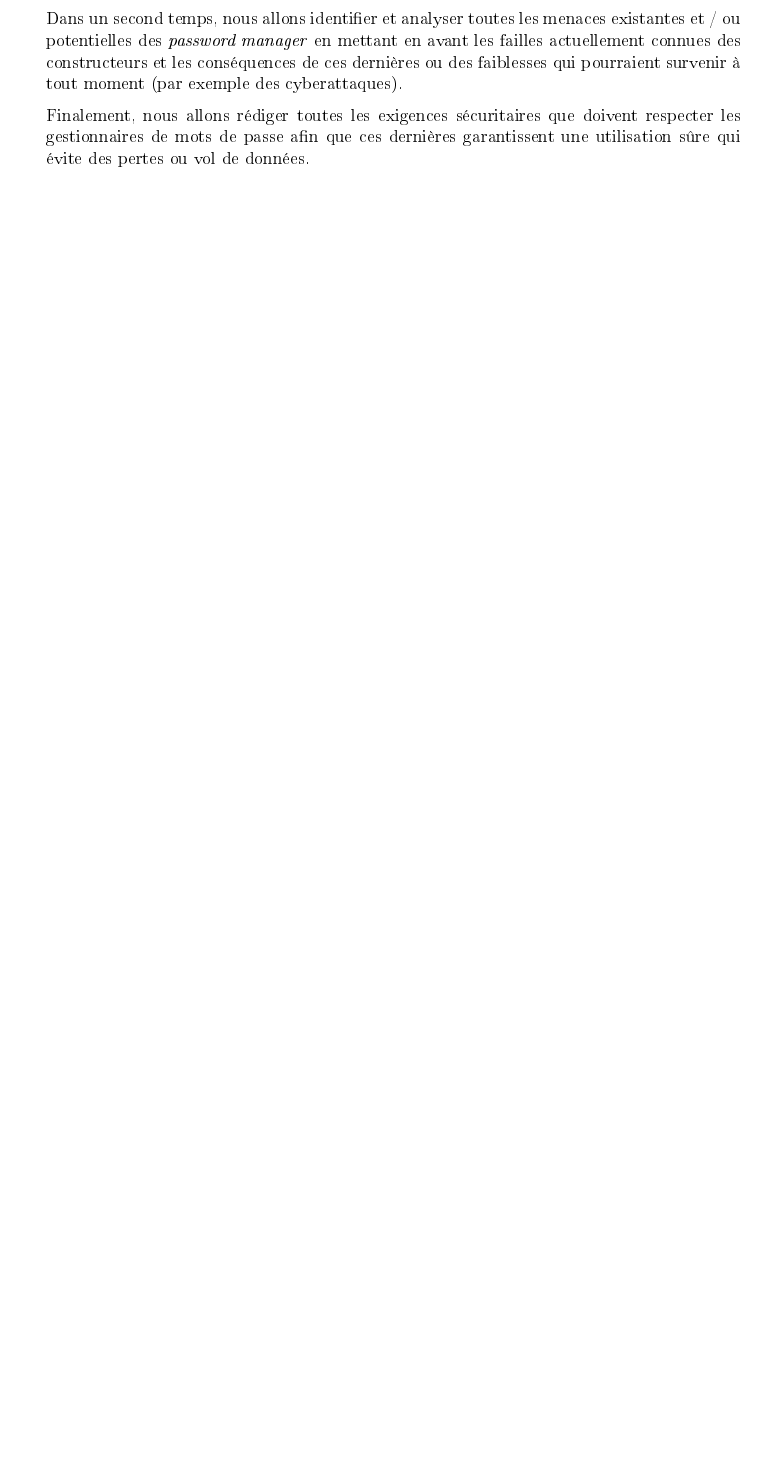
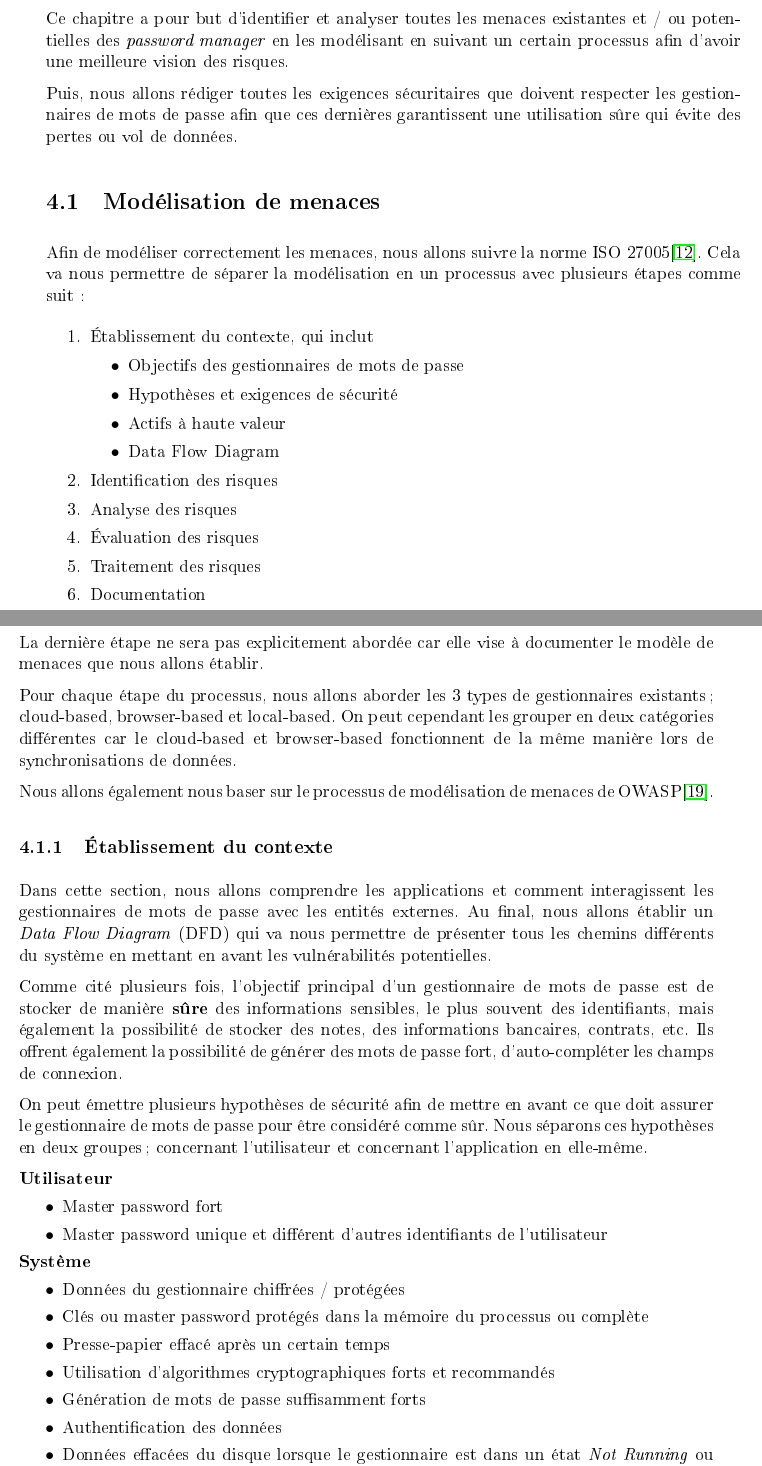
Before and after one commit to Nono98/BT-Password-Manager, a LaTeX thesis (rapport/tb_report.tex, which reads rapport/chapters/analyse_menaces.tex, rapport/chapters/etude_securitaire.tex): part of page 31 of 55 before the commit and two parts of pages 43 and 44 of 63 after it, the two joined at a grey line, cut so that both start at the same text, the shorter picture padded with empty space. The pictures show the PDF file rapport/tb_report.pdf that the author committed with the source.

Commit message:
Analyse de menaces début

```diff
--- /dev/null
+++ b/rapport/chapters/analyse_menaces.tex
@@ -0,0 +1,56 @@
+% +---------------------------------------------------------------+
+% | Author :    Noémie Plancherel, HEIG-VD
+% | Date :      04.10.2022
+% +---------------------------------------------------------------+
+
+\chapter{Analyse de menaces}
+\label{ch:analyse_menaces}
+
+Ce chapitre a pour but d'identifier et analyser toutes les menaces existantes et / ou potentielles des \textit{password manager} en les modélisant en suivant un certain processus afin d'avoir une meilleure vision des risques.
+
+Puis, nous allons rédiger toutes les exigences sécuritaires que doivent respecter les gestionnaires de mots de passe afin que ces dernières garantissent une utilisation sûre qui évite des pertes ou vol de données.
+
+\section{Modélisation de menaces}
+Afin de modéliser correctement les menaces, nous allons suivre la norme ISO 27005\cite{ISO27005}. Cela va nous permettre de séparer la modélisation en un processus avec plusieurs étapes comme suit:
+
+\begin{enumerate}
+	\item Établissement du contexte, qui inclut
+	\begin{itemize}
+		\item Objectifs des gestionnaires de mots de passe
+		\item Hypothèses et exigences de sécurité
+		\item Actifs à haute valeur
+		\item Data Flow Diagram
+	\end{itemize}
+	\item Identification des risques
+	\item Analyse des risques
+	\item Évaluation des risques
+	\item Traitement des risques
+	\item Documentation
+\end{enumerate}
+La dernière étape ne sera pas explicitement abordée car elle vise à documenter le modèle de menaces que nous allons établir.
+
+Pour chaque étape du processus, nous allons aborder les 3 types de gestionnaires existants; cloud-based, browser-based et local-based. On peut cependant les grouper en deux catégories différentes car le cloud-based et browser-based fonctionnent de la même manière lors de synchronisations de données.
+
+Nous allons également nous baser sur le processus de modélisation de menaces de OWASP\cite{owasp}.
+\subsection{Établissement du contexte}
+Dans cette section, nous allons comprendre les applications et comment interagissent les gestionnaires de mots de passe avec les entités externes. Au final, nous allons établir un \textit{Data Flow Diagram} (DFD) qui va nous permettre de présenter tous les chemins différents du système en mettant en avant les vulnérabilités potentielles.
+
+Comme cité plusieurs fois, l'objectif principal d'un gestionnaire de mots de passe est de stocker de manière \textbf{sûre} des informations sensibles, le plus souvent des identifiants, mais également la possibilité de stocker des notes, des informations bancaires, contrats, etc. Ils offrent également la possibilité de générer des mots de passe fort, d'auto-compléter les champs de connexion.
+
+On peut émettre plusieurs hypothèses de sécurité afin de mettre en avant ce que doit assurer le gestionnaire de mots de passe pour être considéré comme sûr. Nous séparons ces hypothèses en deux groupes; concernant l'utilisateur et concernant l'application en elle-même.
+
+\textbf{Utilisateur}
+\begin{itemize}
+	\item Master password fort
+	\item Master password unique et différent d'autres identifiants de l'utilisateur
+\end{itemize}
+
+\textbf{Système}
+\begin{itemize}
+	\item Données du gestionnaire chiffrées / protégées
+	\item Clés ou master password protégés dans la mémoire du processus ou complète
+	\item Presse-papier effacé après un certain temps
+	\item Utilisation d'algorithmes cryptographiques forts et recommandés
+	\item Génération de mots de passe suffisamment forts
+	\item Authentification des données
+	\item Données effacées du disque lorsque le gestionnaire est dans un état \textit{Not Running} ou \textit{Locked}
@@ -0,0 +61,27 @@
+\end{itemize}
+
+Nous pouvons à présent définir les actifs (\textit{assets})  des gestionnaires de mots de passe, qui représentes les éléments qui ont de la valeur et qui demande une protection.
+
+Le premier actif important est \textbf{la base de données} qui contient tous les identifiants, notes, informations bancaires, stockées par l'utilisateur. En soit, cette dernière représente le coffre-fort. Le bien principal sont donc les données. Nous souhaitons garantir les éléments suivants:
+\begin{itemize}
+	\item Confidentialité des données
+	\item Intégrité des données
+\end{itemize}
+
+Un autre actif à haute valeur sont les clés de chiffrement (ou les clés privées dans le cadre de partage de données avec d'autres utilisateurs). Nous voulons garantir ces éléments:
+\begin{itemize}
+	\item Confidentialité
+	\item Intégrité
+\end{itemize}
+
+Finalement, dans le cadre de gestionnaires de mots de passe cloud-based (ou browser-based) qui ne fonctionnent pas en mode offline, nous voulons protéger les serveurs du provider. Nous souhaitons assurer:
+\begin{itemize}
+	\item Confidentialité
+	\item Disponibilité du service
+\end{itemize}
+
+À présent, nous allons définir le DFD afin de correctement décomposer le système. Afin d'avoir la meilleure vue d'ensemble, nous allons faire un diagramme pour les gestionnaires local-based et un autre pour les cloud-based.
+\subsection{Identification des risques}
+\subsection{Analyse des risques}
+\subsection{Évaluation des risques}
+\subsection{Traitement des risques}
--- a/rapport/chapters/etude_securitaire.tex
+++ b/rapport/chapters/etude_securitaire.tex
@@ -7,10 +7,6 @@
 \label{ch:etude_secu}
 
 Ce chapitre est dédié à toute l'analyse sécuritaire des gestionnaires de mots de passes en général. Nous allons dans un premier temps décrire comment ces applications sont sécurisées en fonction de leur type, puis justifier l'importance d'une forte sécurité suite à l'augmentation de la demande des entreprises et des particuliers.
-
-Dans un second temps, nous allons identifier et analyser toutes les menaces existantes et / ou potentielles des \textit{password manager} en mettant en avant les failles actuellement connues des constructeurs et les conséquences de ces dernières ou des faiblesses qui pourraient survenir à tout moment (par exemple des cyberattaques).
-
-Finalement, nous allons rédiger toutes les exigences sécuritaires que doivent respecter les gestionnaires de mots de passe afin que ces dernières garantissent une utilisation sûre qui évite des pertes ou vol de données.
 
 \section{Implémentation de la sécurité dans les gestionnaires de mots de passe}
 
@@ -58,7 +54,7 @@ La base de données est stockée où l'utilisateur le souhaite (avec une possibi
 
 Tous les deux sont authentifiés avec le schéma Encrypt-then-Mac avec HMAC-SHA256.
 
-Au niveau de l'utilisation de la mémoire du processus, lors de l'ouverture de la base de données chiffrée, elle est chargée en mémoire. La protection de la mémoire s'applique aux données sensibles telles que la Master key et des mots de passe. Dès que la base de donnée est sauvegardée, les données chiffrées sont envoyées sur le disque.
+Au niveau de l'utilisation de la mémoire du processus, lors de l'ouverture de la base de données chiffrée, elle est chargée en mémoire. La protection de la mémoire s'applique aux données sensibles telles que la Master key et des mots de passe. Dès que la base de donnée est sauvegardée, les données chiffrées sont envoyées sur le disque. Dès le moment où l'application est verrouillée ou le processus arrêté, le disque est nettoyé afin qu'il ne contienne aucune information sensible.
 
  \newpage
 
@@ -93,0 +93 @@ Afin de générer la clé de chiffrement, ce dernier dérive le master password
+\section{Partage d'informations}
@@ -93,0 +102 @@ Afin de générer la clé de chiffrement, ce dernier dérive le master password
+\begin{figure}[h!]
@@ -93,0 +118 @@ Afin de générer la clé de chiffrement, ce dernier dérive le master password
+\begin{figure}[h!]
```
Also changed, not shown: rapport/chapters/biblio.bib (+19 -0 lines), rapport/tb_report.tex (+2 -0 lines), rapport/images/dashlane_share_alice.png (added), rapport/images/dashlane_share_bob.png (added), rapport/tb_report.bbl, rapport/tb_report.pdf, rapport/chapters/analyse_menaces.tex (12 more changed lines), rapport/chapters/etude_securitaire.tex (66 more changed lines), 1 other file.
